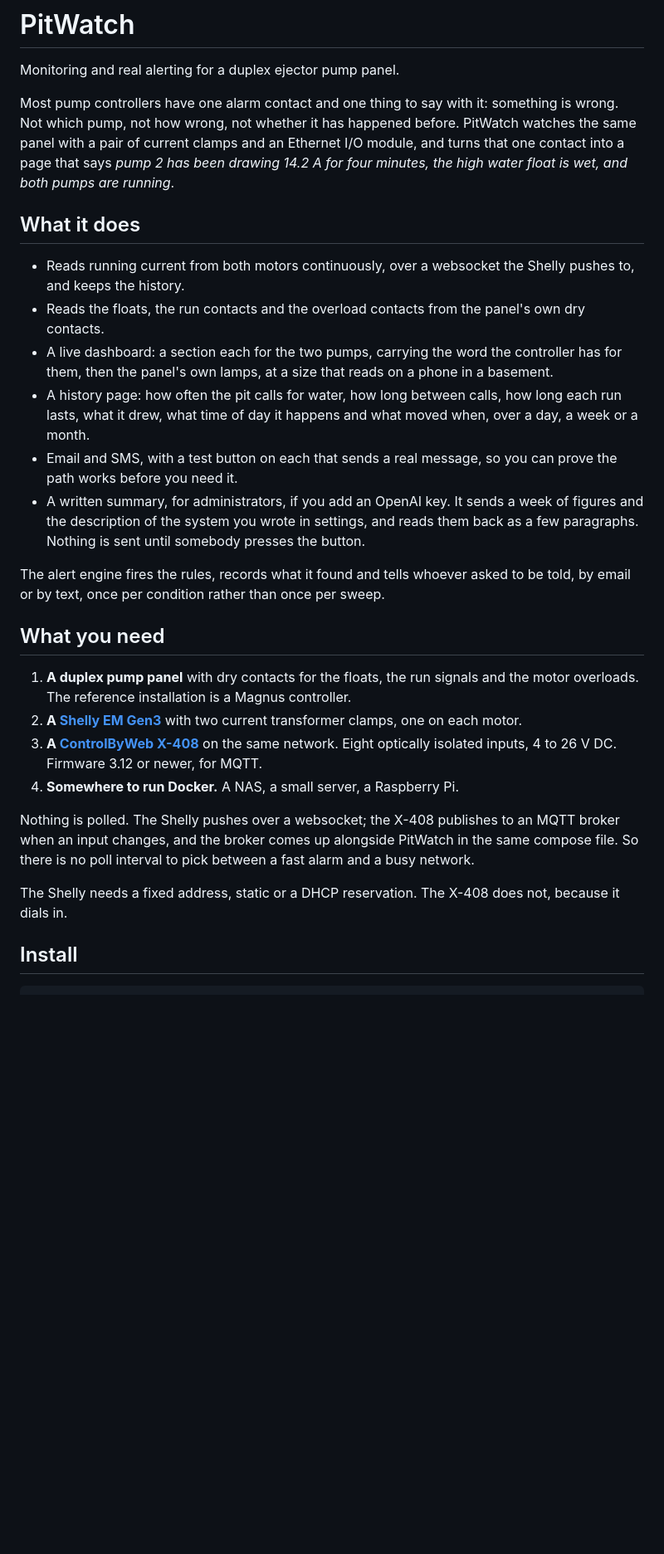
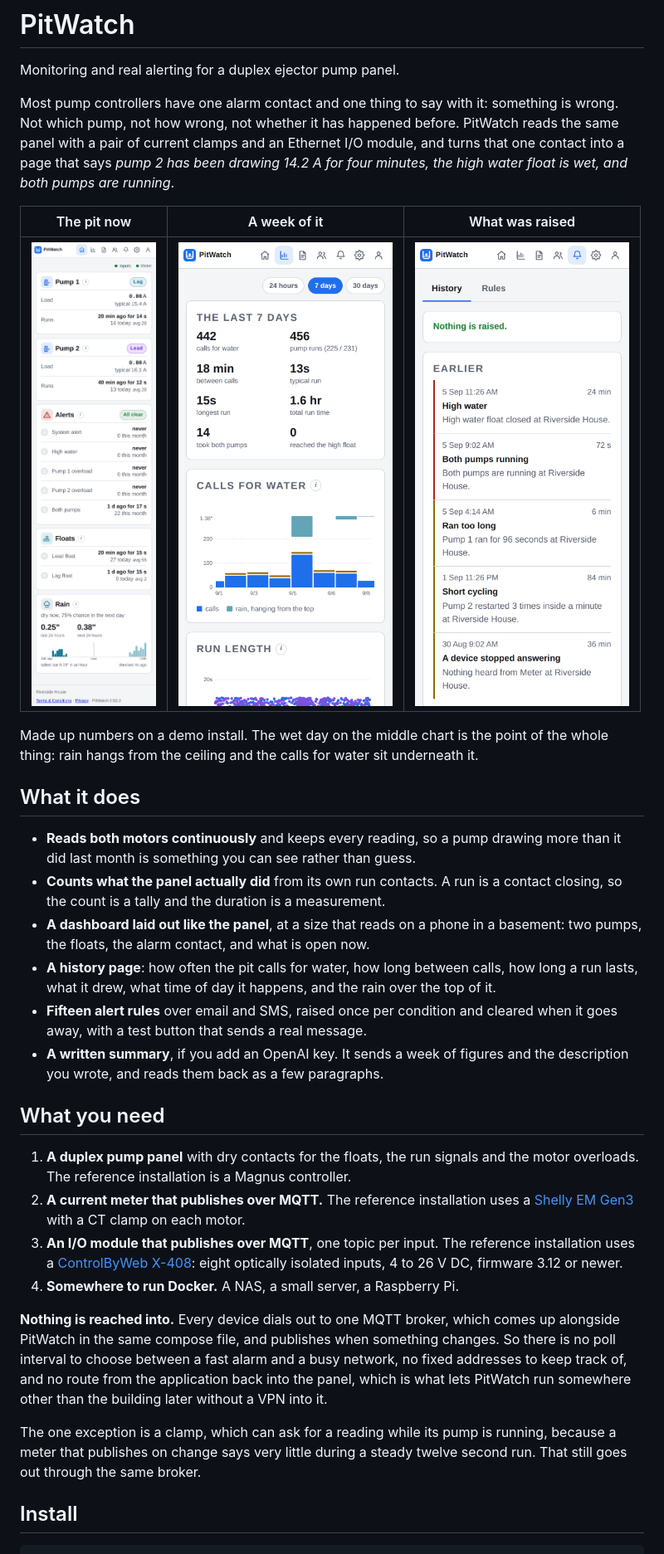
Before and after one commit to dkmcgowan/pitwatch, a Markdown page: README.md, the part around the change printed below. Shown: that part at 83% size. Rendered like a GitHub page; pictures changed too: docs/screenshots/alerts.png (added), docs/screenshots/dashboard.png (added), docs/screenshots/history.png (added); blank space fills up the shorter version.

```diff
--- a/README.md
+++ b/README.md
@@ -4,51 +4,57 @@ Monitoring and real alerting for a duplex ejector pump panel.
 
 Most pump controllers have one alarm contact and one thing to say with it:
 something is wrong. Not which pump, not how wrong, not whether it has happened
-before. PitWatch watches the same panel with a pair of current clamps and an
+before. PitWatch reads the same panel with a pair of current clamps and an
 Ethernet I/O module, and turns that one contact into a page that says *pump 2
 has been drawing 14.2 A for four minutes, the high water float is wet, and both
 pumps are running*.
 
+| The pit now | A week of it | What was raised |
+| --- | --- | --- |
+| ![The dashboard on a phone](docs/screenshots/dashboard.png) | ![The history page](docs/screenshots/history.png) | ![Alert history](docs/screenshots/alerts.png) |
+
+Made up numbers on a demo install. The wet day on the middle chart is the point
+of the whole thing: rain hangs from the ceiling and the calls for water sit
+underneath it.
+
 ## What it does
 
-- Reads running current from both motors continuously, over a websocket the
-  Shelly pushes to, and keeps the history.
-- Reads the floats, the run contacts and the overload contacts from the panel's
-  own dry contacts.
-- A live dashboard: a section each for the two pumps, carrying the word the
-  controller has for them, then the panel's own lamps, at a size that reads on
-  a phone in a basement.
-- A history page: how often the pit calls for water, how long between calls,
-  how long each run lasts, what it drew, what time of day it happens and what
-  moved when, over a day, a week or a month.
-- Email and SMS, with a test button on each that sends a real message, so you
-  can prove the path works before you need it.
-- A written summary, for administrators, if you add an OpenAI key. It sends a
-  week of figures and the description of the system you wrote in settings, and
-  reads them back as a few paragraphs. Nothing is sent until somebody presses
-  the button.
-
-The alert engine fires the rules, records what it found and tells whoever asked
-to be told, by email or by text, once per condition rather than once per sweep.
+- **Reads both motors continuously** and keeps every reading, so a pump drawing
+  more than it did last month is something you can see rather than guess.
+- **Counts what the panel actually did** from its own run contacts. A run is a
+  contact closing, so the count is a tally and the duration is a measurement.
+- **A dashboard laid out like the panel**, at a size that reads on a phone in a
+  basement: two pumps, the floats, the alarm contact, and what is open now.
+- **A history page**: how often the pit calls for water, how long between calls,
+  how long a run lasts, what it drew, what time of day it happens, and the rain
+  over the top of it.
+- **Fifteen alert rules** over email and SMS, raised once per condition and
+  cleared when it goes away, with a test button that sends a real message.
+- **A written summary**, if you add an OpenAI key. It sends a week of figures and
+  the description you wrote, and reads them back as a few paragraphs.
 
 ## What you need
 
 1. **A duplex pump panel** with dry contacts for the floats, the run signals and
    the motor overloads. The reference installation is a Magnus controller.
-2. **A [Shelly EM Gen3](https://www.shelly.com/products/shelly-em-gen3)** with
-   two current transformer clamps, one on each motor.
-3. **A [ControlByWeb X-408](https://www.controlbyweb.com/x408/)** on the same
-   network. Eight optically isolated inputs, 4 to 26 V DC. Firmware 3.12 or
-   newer, for MQTT.
+2. **A current meter that publishes over MQTT.** The reference installation uses
+   a [Shelly EM Gen3](https://www.shelly.com/products/shelly-em-gen3) with a CT
+   clamp on each motor.
+3. **An I/O module that publishes over MQTT**, one topic per input. The reference
+   installation uses a [ControlByWeb X-408](https://www.controlbyweb.com/x408/):
+   eight optically isolated inputs, 4 to 26 V DC, firmware 3.12 or newer.
 4. **Somewhere to run Docker.** A NAS, a small server, a Raspberry Pi.
 
-Nothing is polled. The Shelly pushes over a websocket; the X-408 publishes to an
-MQTT broker when an input changes, and the broker comes up alongside PitWatch in
-the same compose file. So there is no poll interval to pick between a fast alarm
-and a busy network.
+**Nothing is reached into.** Every device dials out to one MQTT broker, which
+comes up alongside PitWatch in the same compose file, and publishes when
+something changes. So there is no poll interval to choose between a fast alarm
+and a busy network, no fixed addresses to keep track of, and no route from the
+application back into the panel, which is what lets PitWatch run somewhere other
+than the building later without a VPN into it.
 
-The Shelly needs a fixed address, static or a DHCP reservation. The X-408 does
-not, because it dials in.
+The one exception is a clamp, which can ask for a reading while its pump is
+running, because a meter that publishes on change says very little during a
+steady twelve second run. That still goes out through the same broker.
 
 ## Install
 
```
Also changed, not shown: other parts of README.md (+111 -99 lines), 6 other files.
